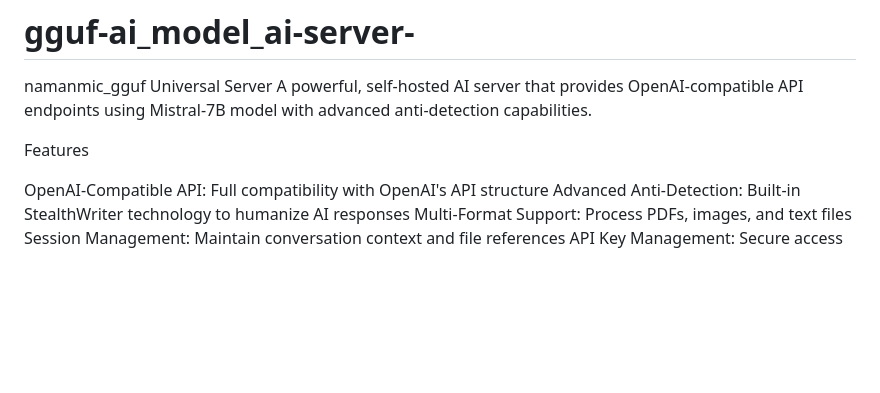
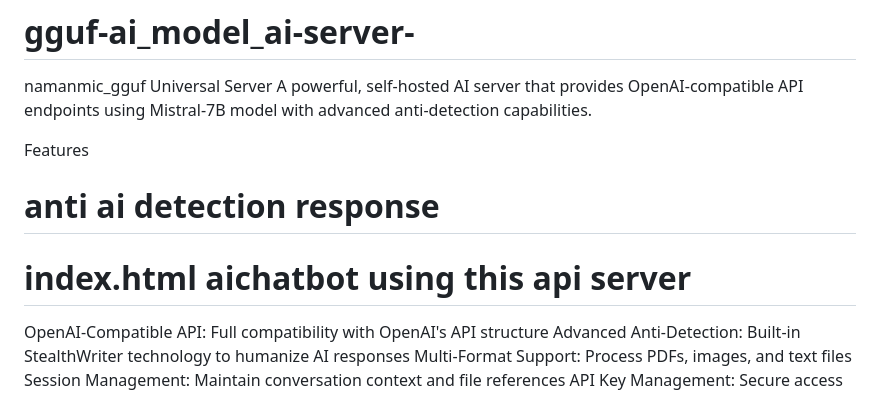
Before and after one commit to nksdev/gguf-ai_model_ai-server-, a Markdown page: README.md, the part around the change. Drawn GitHub-style; blank space fills up the shorter version.

```diff
--- a/README.md
+++ b/README.md
@@ -4,7 +4,8 @@ namanmic_gguf Universal Server
 A powerful, self-hosted AI server that provides OpenAI-compatible API endpoints using Mistral-7B model with advanced anti-detection capabilities.
 
 Features
-
+# anti ai detection response
+# index.html aichatbot using this api server
 OpenAI-Compatible API: Full compatibility with OpenAI's API structure
 Advanced Anti-Detection: Built-in StealthWriter technology to humanize AI responses
 Multi-Format Support: Process PDFs, images, and text files
```
